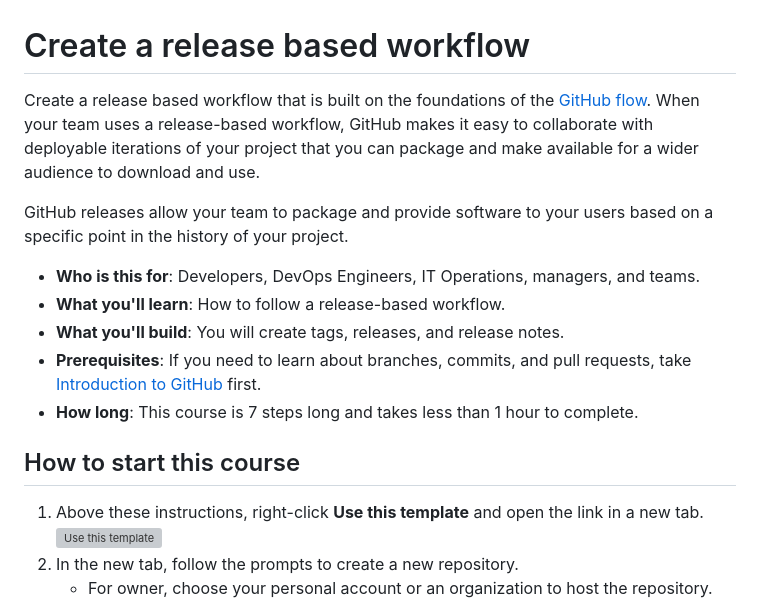
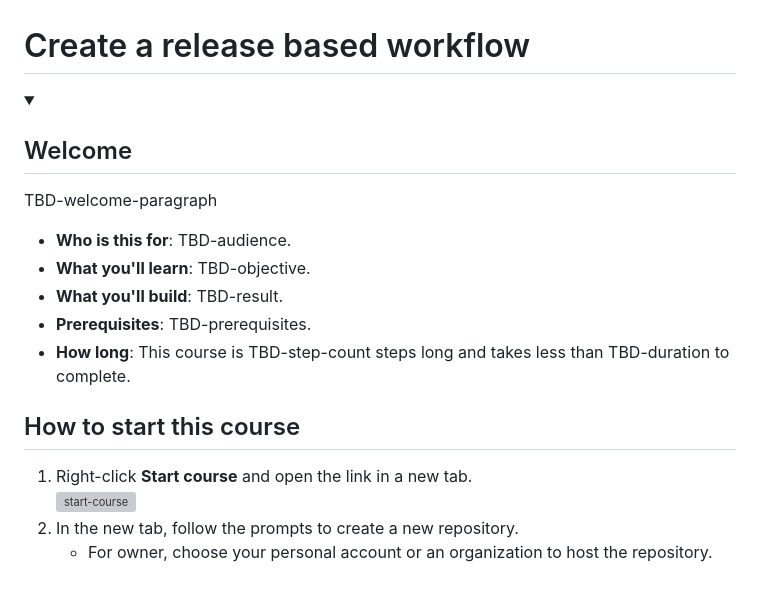
Before and after one commit to skills/release-based-workflow, a Markdown page: README.md, the part around the change printed below. Drawn GitHub-style; grey boxes are pictures that could not be loaded.

Commit message:
Updates to match template

```diff
--- a/README.md
+++ b/README.md
@@ -7,20 +7,20 @@
 
 # Create a release based workflow
 
-<!--step0-->
-Create a release based workflow that is built on the foundations of the [GitHub flow](https://guides.github.com/introduction/flow/). When your team uses a release-based workflow, GitHub makes it easy to collaborate with deployable iterations of your project that you can package and make available for a wider audience to download and use.
+<details id=0 open>
+<summary><h2>Welcome</h2></summary>
 
-GitHub releases allow your team to package and provide software to your users based on a specific point in the history of your project.
+TBD-welcome-paragraph
 
-- **Who is this for**: Developers, DevOps Engineers, IT Operations, managers, and teams.
-- **What you'll learn**: How to follow a release-based workflow.
-- **What you'll build**: You will create tags, releases, and release notes.
-- **Prerequisites**: If you need to learn about branches, commits, and pull requests, take [Introduction to GitHub](https://github.com/skills/introduction-to-github) first.
-- **How long**: This course is 7 steps long and takes less than 1 hour to complete.
+- **Who is this for**: TBD-audience.
+- **What you'll learn**: TBD-objective.
+- **What you'll build**: TBD-result.
+- **Prerequisites**: TBD-prerequisites.
+- **How long**: This course is TBD-step-count steps long and takes less than TBD-duration to complete.
 
 ## How to start this course
 
-1. Above these instructions, right-click **Use this template** and open the link in a new tab.
-   ![Use this template](https://user-images.githubusercontent.com/1221423/169618716-fb17528d-f332-4fc5-a11a-eaa23562665e.png)
+1. Right-click **Start course** and open the link in a new tab.
+   <br />[![start-course](https://user-images.githubusercontent.com/1221423/218596841-0645fe1a-4aaf-4f51-9ab3-8aa2d3fdd487.svg)](/TBD-generate)
 2. In the new tab, follow the prompts to create a new repository.
    - For owner, choose your personal account or an organization to host the repository.
```
Also changed, not shown: other parts of README.md (+4 -3 lines).
